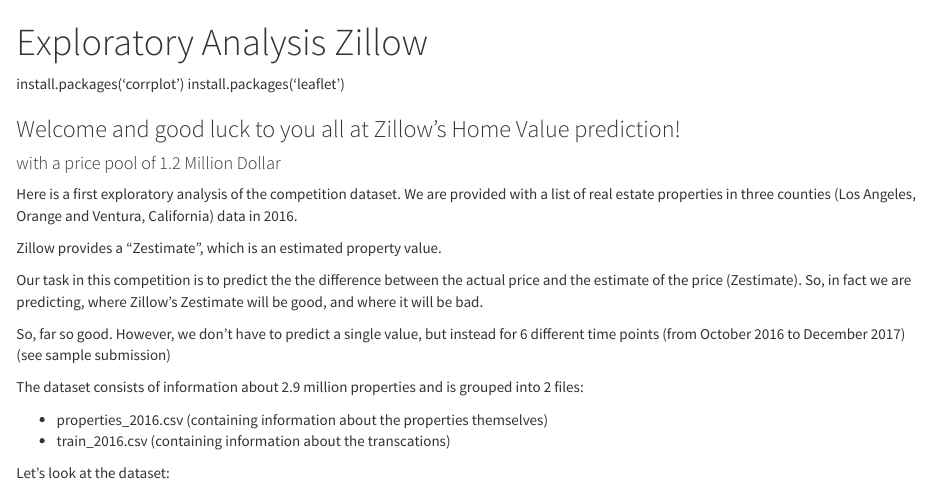
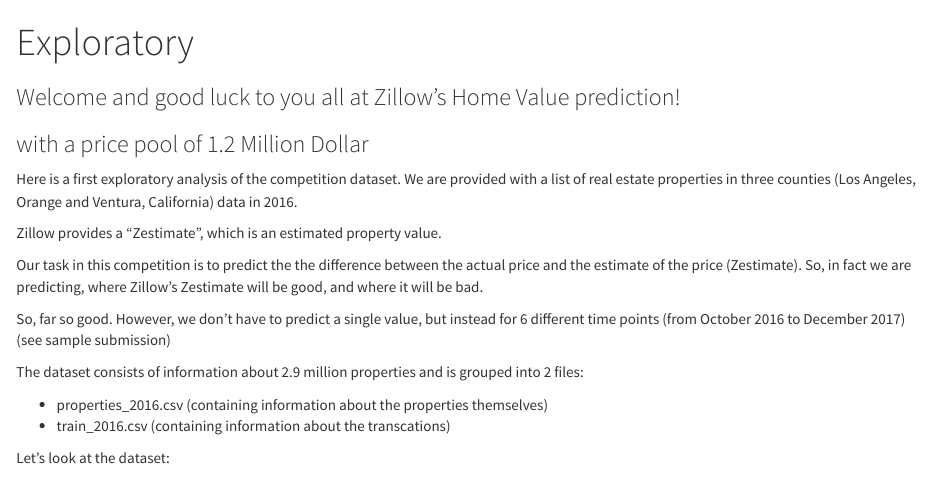
Before and after one commit to ecarrascosa/ecarrascosa.github.io, an R Markdown document (ensemble.rmd): the page in a window 1100 px wide, from its top. Rendered offline with R 4.5, knitr and Pandoc, with nearby package versions; some code elsewhere in the file could not run offline.

Commit message:
more changes

```diff
--- a/ensemble.rmd
+++ b/ensemble.rmd
@@ -1,17 +1,15 @@
 ---
-title: "Exploratory Analysis Zillow"
+title: "Exploratory"
 output:
   html_document:
     fig_height: 4
     fig_width: 7
     theme: cosmo
 ---
-install.packages('corrplot')
-install.packages('leaflet')
 
 
 ### Welcome and good luck to you all at Zillow's Home Value prediction!
-#### with a price pool of 1.2 Million Dollar
+### with a price pool of 1.2 Million Dollar
 
 
 
```
Also changed, not shown: index.html.
